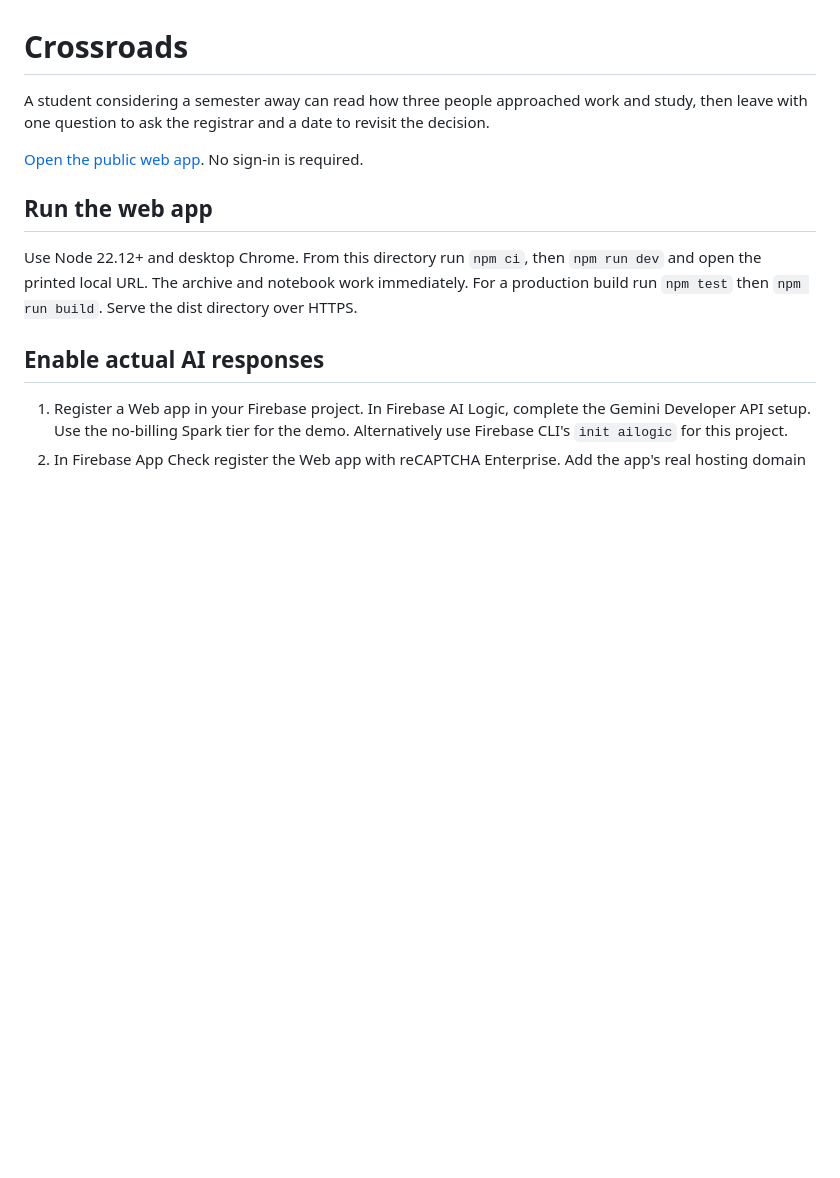
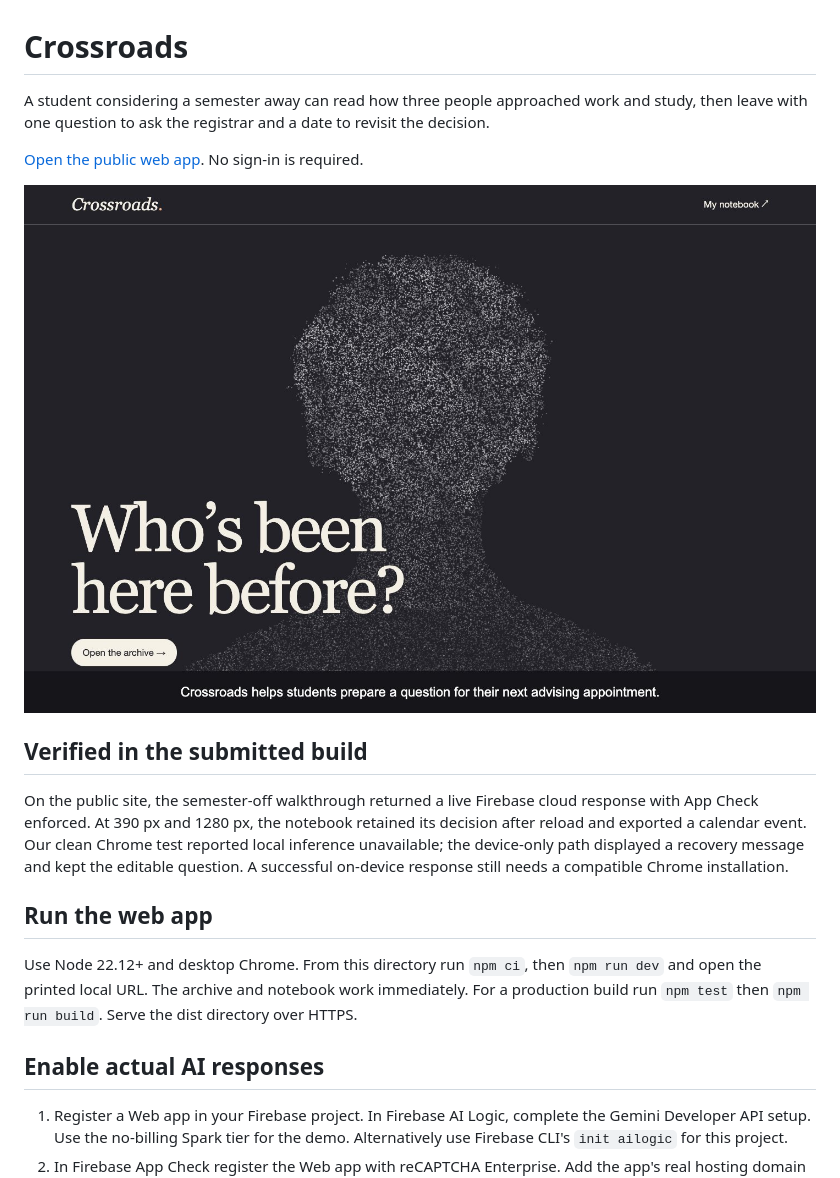
Before and after one commit to mainkim/crossroads-hybrid, a Markdown page: README.md, the part around the change. Rendered like a GitHub page; pictures changed too: docs/entrance.jpg (added); blank space fills up the shorter version.

Commit message:
Document actual judging walkthrough and tested inference route

```diff
--- a/README.md
+++ b/README.md
@@ -2,6 +2,11 @@
 A student considering a semester away can read how three people approached work and study, then leave with one question to ask the registrar and a date to revisit the decision.
 
 [Open the public web app](https://hackathon-b4455.web.app). No sign-in is required.
+
+![Crossroads opening screen](docs/entrance.jpg)
+
+## Verified in the submitted build
+On the public site, the semester-off walkthrough returned a live Firebase cloud response with App Check enforced. At 390 px and 1280 px, the notebook retained its decision after reload and exported a calendar event. Our clean Chrome test reported local inference unavailable; the device-only path displayed a recovery message and kept the editable question. A successful on-device response still needs a compatible Chrome installation.
 
 ## Run the web app
 Use Node 22.12+ and desktop Chrome. From this directory run `npm ci`, then `npm run dev` and open the printed local URL. The archive and notebook work immediately. For a production build run `npm test` then `npm run build`. Serve the dist directory over HTTPS.
```
